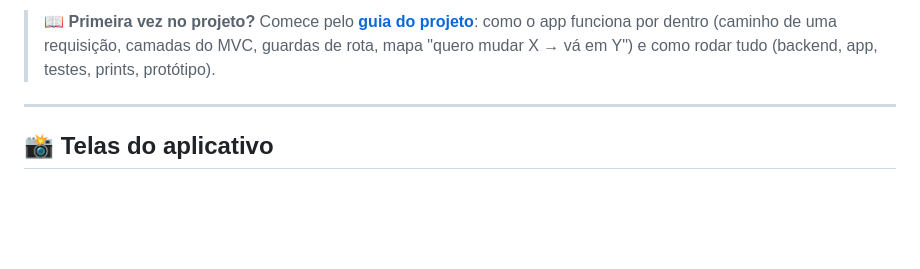
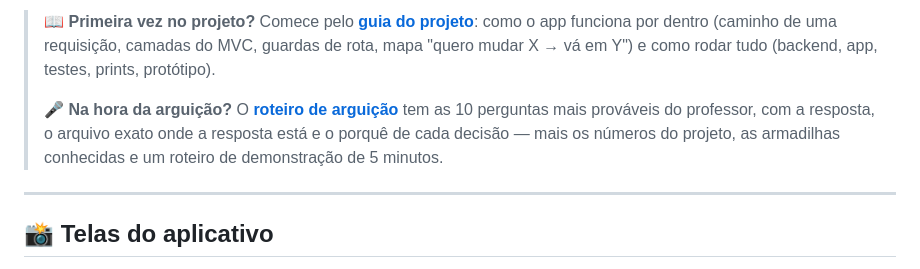
Before and after one commit to Equipe-de-Dev-6/reserva-mobile, a Markdown page: README.md, the part around the change. Drawn GitHub-style; blank space fills up the shorter version.

```diff
--- a/README.md
+++ b/README.md
@@ -13,6 +13,12 @@ de ensino, operando sobre a API REST em Go fornecida pela equipe.
 > como o app funciona por dentro (caminho de uma requisição, camadas do
 > MVC, guardas de rota, mapa "quero mudar X → vá em Y") e como rodar
 > tudo (backend, app, testes, prints, protótipo).
+>
+> 🎤 **Na hora da arguição?** O **[roteiro de arguição](docs/ARGUICAO.md)** tem
+> as 10 perguntas mais prováveis do professor, com a resposta, o arquivo
+> exato onde a resposta está e o porquê de cada decisão — mais os
+> números do projeto, as armadilhas conhecidas e um roteiro de
+> demonstração de 5 minutos.
 
 ---
 
```
Also changed, not shown: docs/ARGUICAO.md (added, +420 -0 lines).
